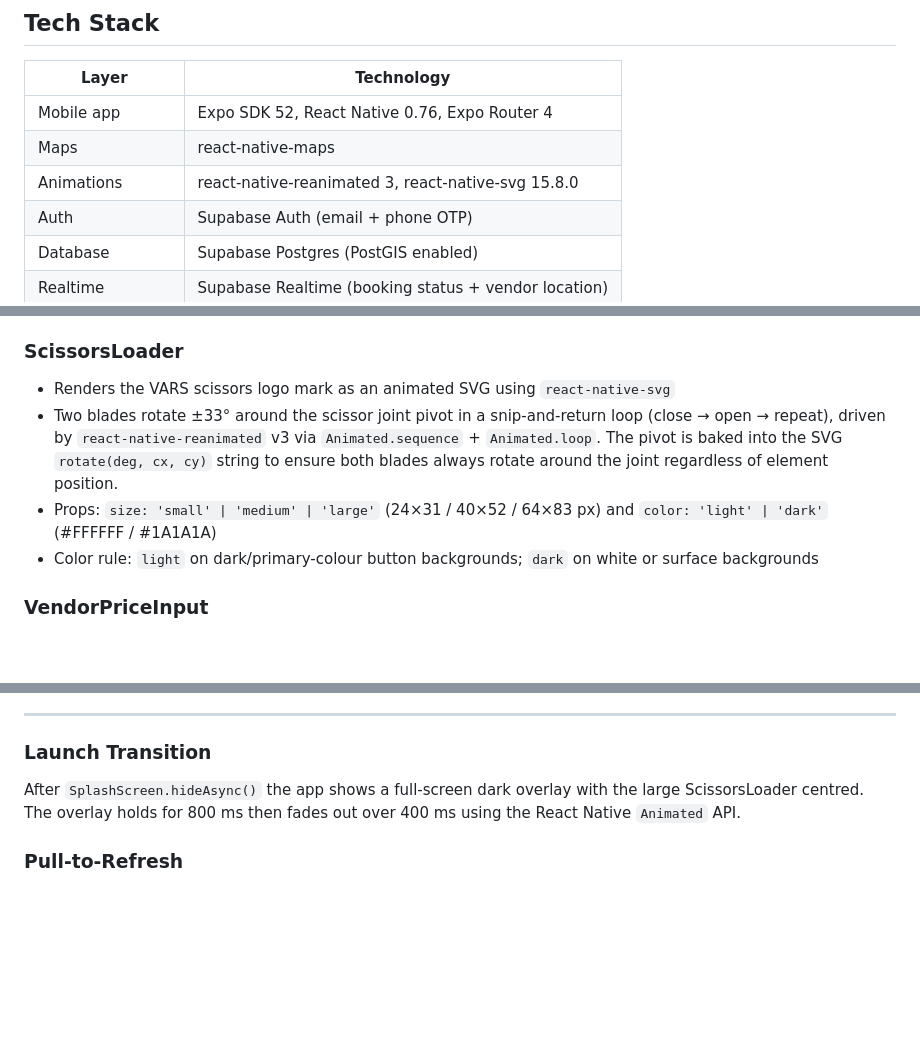
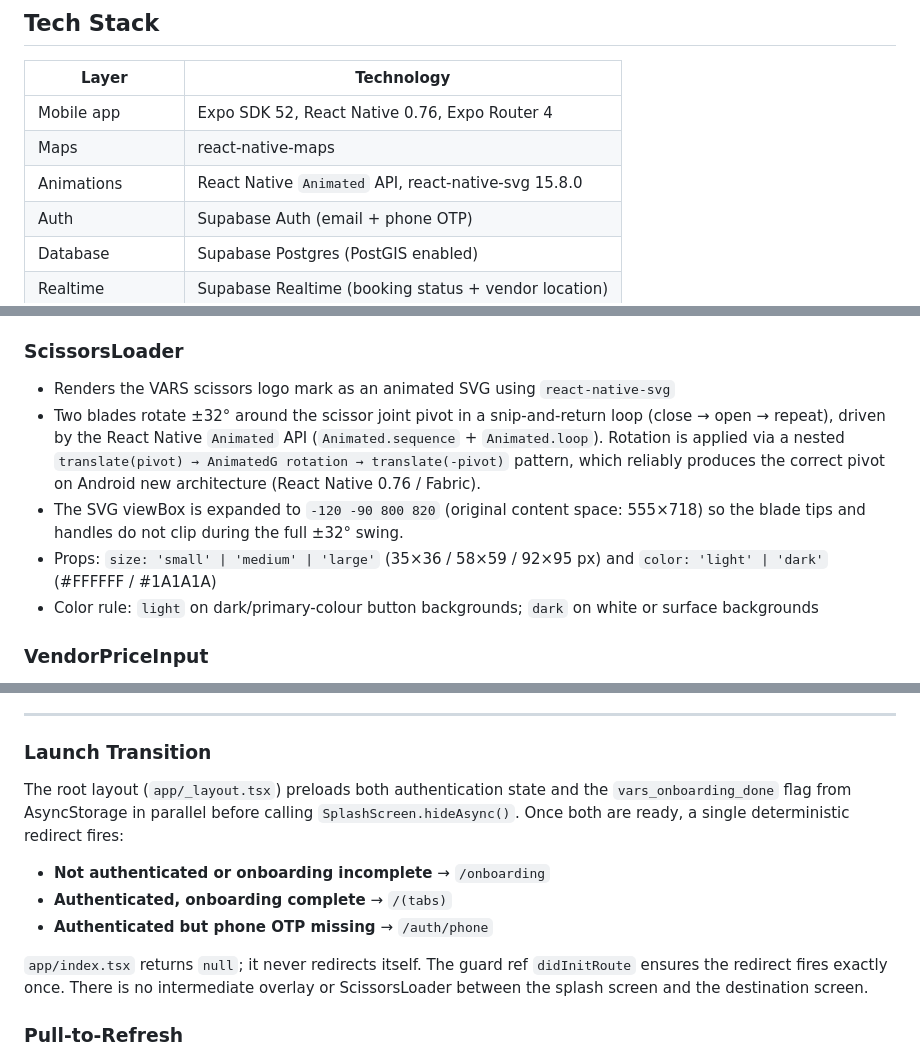
Before and after one commit to kant1000/vars, a Markdown page: README.md, 3 parts joined by grey strips. Rendered like a GitHub page; blank space fills up the shorter version.

Commit message:
docs: update README and context doc for ScissorsLoader, launch flow, migration count
- Correct animation library (Animated API replaces reanimated in ScissorsLoader)
- Update viewBox and pivot-rotation description in ScissorsLoader docs
- Update launch transition description (splash→auth check→redirect, no overlay)
- Correct migration count to 18 in README and VARS_PROJECT_CONTEXT.md

Co-Authored-By: Claude Sonnet 4.6 <noreply@anthropic.com>

```diff
--- a/README.md
+++ b/README.md
@@ -46,7 +46,7 @@ The platform operates a **two-sided marketplace**:
 |---|---|
 | Mobile app | Expo SDK 52, React Native 0.76, Expo Router 4 |
 | Maps | react-native-maps |
-| Animations | react-native-reanimated 3, react-native-svg 15.8.0 |
+| Animations | React Native `Animated` API, react-native-svg 15.8.0 |
 | Auth | Supabase Auth (email + phone OTP) |
 | Database | Supabase Postgres (PostGIS enabled) |
 | Realtime | Supabase Realtime (booking status + vendor location) |
@@ -305,8 +305,9 @@ All loading states across the app use a custom `ScissorsLoader` component (`apps
 ### ScissorsLoader
 
 - Renders the VARS scissors logo mark as an animated SVG using `react-native-svg`
-- Two blades rotate ±33° around the scissor joint pivot in a snip-and-return loop (close → open → repeat), driven by `react-native-reanimated` v3 via `Animated.sequence` + `Animated.loop`. The pivot is baked into the SVG `rotate(deg, cx, cy)` string to ensure both blades always rotate around the joint regardless of element position.
-- Props: `size: 'small' | 'medium' | 'large'` (24×31 / 40×52 / 64×83 px) and `color: 'light' | 'dark'` (#FFFFFF / #1A1A1A)
+- Two blades rotate ±32° around the scissor joint pivot in a snip-and-return loop (close → open → repeat), driven by the React Native `Animated` API (`Animated.sequence` + `Animated.loop`). Rotation is applied via a nested `translate(pivot) → AnimatedG rotation → translate(-pivot)` pattern, which reliably produces the correct pivot on Android new architecture (React Native 0.76 / Fabric).
+- The SVG viewBox is expanded to `-120 -90 800 820` (original content space: 555×718) so the blade tips and handles do not clip during the full ±32° swing.
+- Props: `size: 'small' | 'medium' | 'large'` (35×36 / 58×59 / 92×95 px) and `color: 'light' | 'dark'` (#FFFFFF / #1A1A1A)
 - Color rule: `light` on dark/primary-colour button backgrounds; `dark` on white or surface backgrounds
 
 ### VendorPriceInput
@@ -323,7 +324,13 @@ All loading states across the app use a custom `ScissorsLoader` component (`apps
 
 ### Launch Transition
 
-After `SplashScreen.hideAsync()` the app shows a full-screen dark overlay with the large ScissorsLoader centred. The overlay holds for 800 ms then fades out over 400 ms using the React Native `Animated` API.
+The root layout (`app/_layout.tsx`) preloads both authentication state and the `vars_onboarding_done` flag from AsyncStorage in parallel before calling `SplashScreen.hideAsync()`. Once both are ready, a single deterministic redirect fires:
+
+- **Not authenticated or onboarding incomplete** → `/onboarding`
+- **Authenticated, onboarding complete** → `/(tabs)`
+- **Authenticated but phone OTP missing** → `/auth/phone`
+
+`app/index.tsx` returns `null`; it never redirects itself. The guard ref `didInitRoute` ensures the redirect fires exactly once. There is no intermediate overlay or ScissorsLoader between the splash screen and the destination screen.
 
 ### Pull-to-Refresh
 
```
Also changed, not shown: other parts of README.md (+1 -1 lines), docs/VARS_PROJECT_CONTEXT.md (+1 -1 lines).
